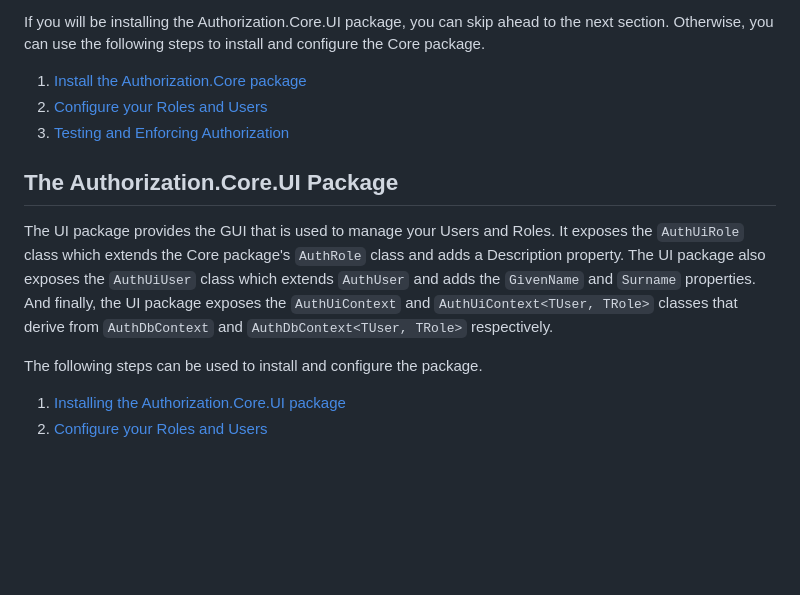
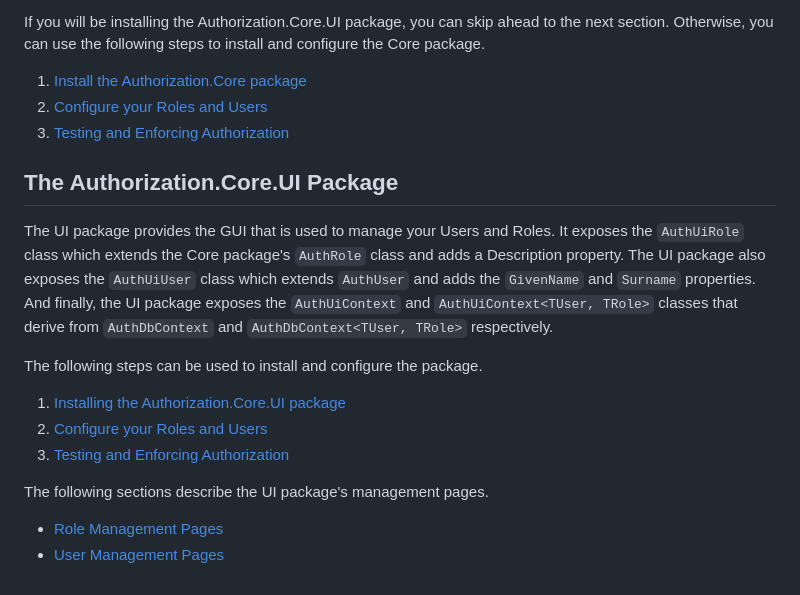
Before and after one commit to CRFricke/Authorization.Core, a Markdown page: README.md, the part around the change. GitHub-like rendering; blank space fills up the shorter version.

```diff
--- a/README.md
+++ b/README.md
@@ -23,9 +23,9 @@ provide similar functionality for your application.
 If you will be installing the Authorization.Core.UI package, you can skip ahead to the next section.
 Otherwise, you can use the following steps to install and configure the Core package.
 
-1.   [Install the Authorization.Core package](docs/Install-Core-Package.md)
-2.   [Configure your Roles and Users](docs/Configure-Core-Roles-and-Users.md)
-3.   [Testing and Enforcing Authorization](docs/Enforcing-Authorization.md)
+1. [Install the Authorization.Core package](docs/Install-Core-Package.md)
+2. [Configure your Roles and Users](docs/Configure-Core-Roles-and-Users.md)
+3. [Testing and Enforcing Authorization](docs/Enforcing-Authorization.md)
 
 ## The Authorization.Core.UI Package
 
@@ -37,5 +37,11 @@ classes that derive from `AuthDbContext` and `AuthDbContext<TUser, TRole>` respe
 
 The following steps can be used to install and configure the package.
 
-1.   [Installing the Authorization.Core.UI package](docs/Install-UI-Package.md)
-2.   [Configure your Roles and Users](docs/Configure-UI-Roles-and-Users.md)
+1. [Installing the Authorization.Core.UI package](docs/Install-UI-Package.md)
+2. [Configure your Roles and Users](docs/Configure-UI-Roles-and-Users.md)
+3. [Testing and Enforcing Authorization](docs/Enforcing-Authorization.md)
+
+The following sections describe the UI package's management pages.
+
+- [Role Management Pages](docs/UI-Role-Management-Page.md)
+- [User Management Pages](docs/UI-User-Management-Page.md)
```
Also changed, not shown: docs/UI-Role-Management-Page.md (+40 -8 lines), docs/UI-User-Management-Page.md (+54 -1 lines), assets/User-Management-Page.png.
